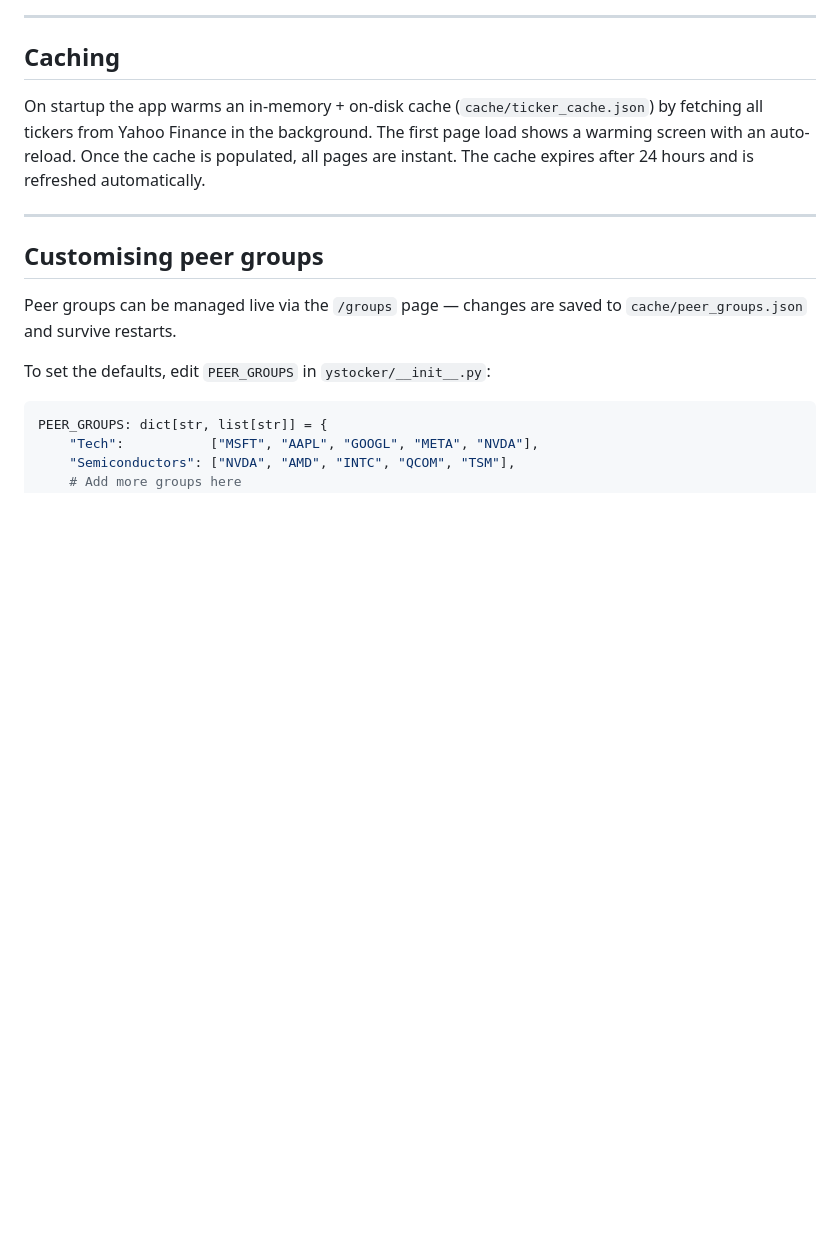
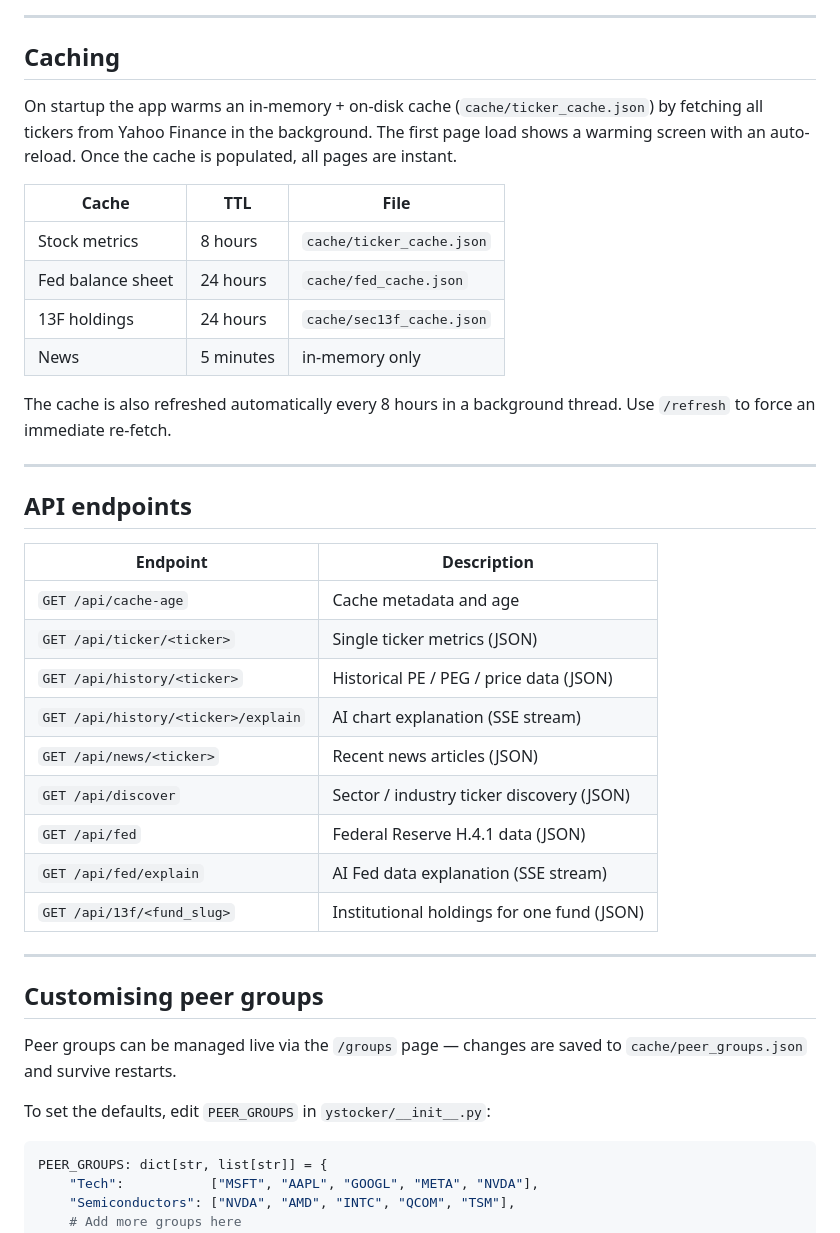
Before and after one commit to 15th-Ave-NE/ystocker, a Markdown page: README.md, the part around one of its changes. Drawn GitHub-style; blank space fills up the shorter version.

```diff
--- a/README.md
+++ b/README.md
@@ -74,9 +144,35 @@ Open your browser at **http://127.0.0.1:5000**.
 ## Caching
 
 On startup the app warms an in-memory + on-disk cache (`cache/ticker_cache.json`)
-by fetching all tickers from Yahoo Finance in the background. The first page load
-shows a warming screen with an auto-reload. Once the cache is populated, all pages
-are instant. The cache expires after 24 hours and is refreshed automatically.
+by fetching all tickers from Yahoo Finance in the background. The first page
+load shows a warming screen with an auto-reload. Once the cache is populated,
+all pages are instant.
+
+| Cache | TTL | File |
+|-------|-----|------|
+| Stock metrics | 8 hours | `cache/ticker_cache.json` |
+| Fed balance sheet | 24 hours | `cache/fed_cache.json` |
+| 13F holdings | 24 hours | `cache/sec13f_cache.json` |
+| News | 5 minutes | in-memory only |
+
+The cache is also refreshed automatically every 8 hours in a background thread.
+Use `/refresh` to force an immediate re-fetch.
+
+---
+
+## API endpoints
+
+| Endpoint | Description |
+|----------|-------------|
+| `GET /api/cache-age` | Cache metadata and age |
+| `GET /api/ticker/<ticker>` | Single ticker metrics (JSON) |
+| `GET /api/history/<ticker>` | Historical PE / PEG / price data (JSON) |
+| `GET /api/history/<ticker>/explain` | AI chart explanation (SSE stream) |
+| `GET /api/news/<ticker>` | Recent news articles (JSON) |
+| `GET /api/discover` | Sector / industry ticker discovery (JSON) |
+| `GET /api/fed` | Federal Reserve H.4.1 data (JSON) |
+| `GET /api/fed/explain` | AI Fed data explanation (SSE stream) |
+| `GET /api/13f/<fund_slug>` | Institutional holdings for one fund (JSON) |
 
 ---
 
```
Also changed, not shown: other parts of README.md (+86 -11 lines).
